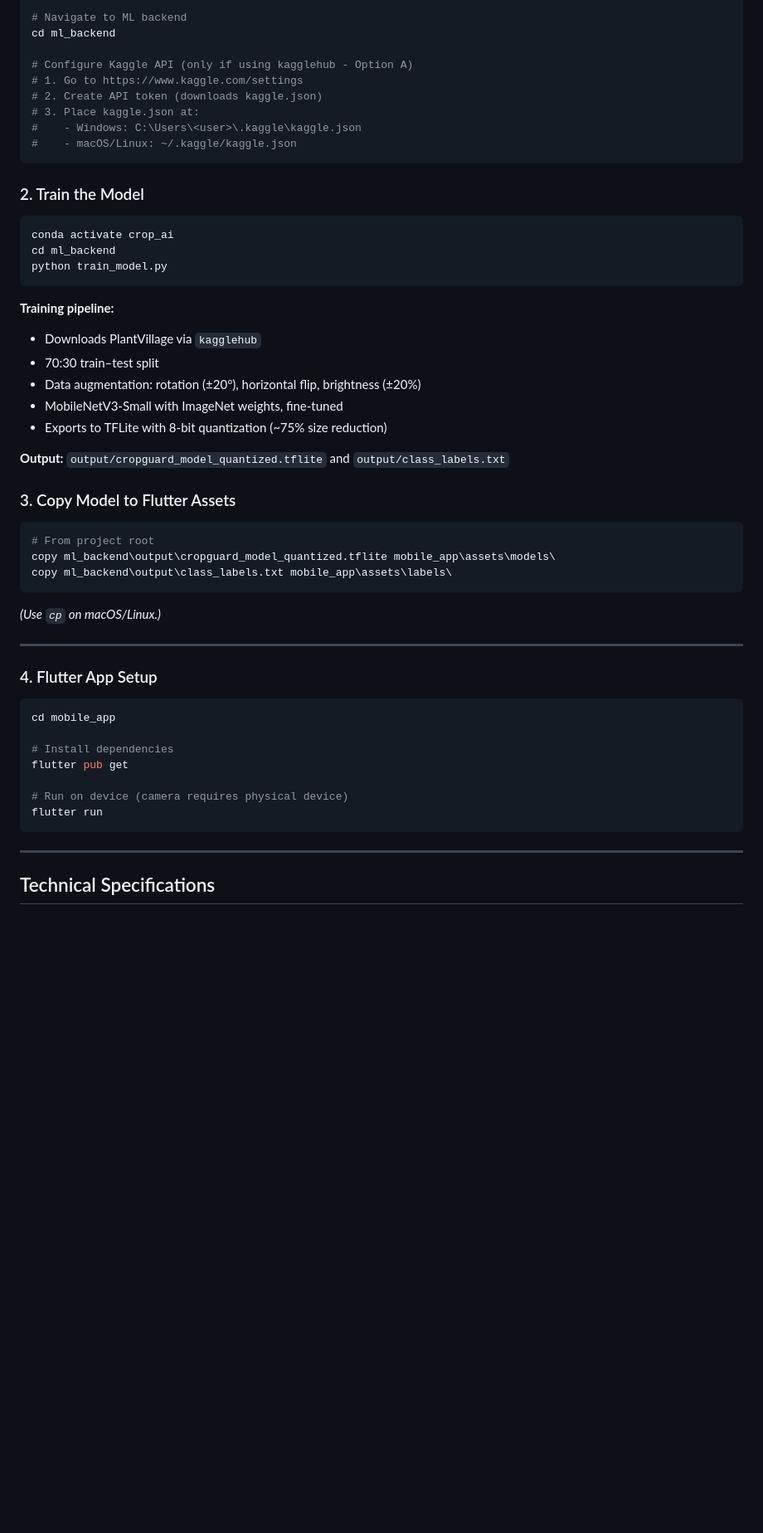
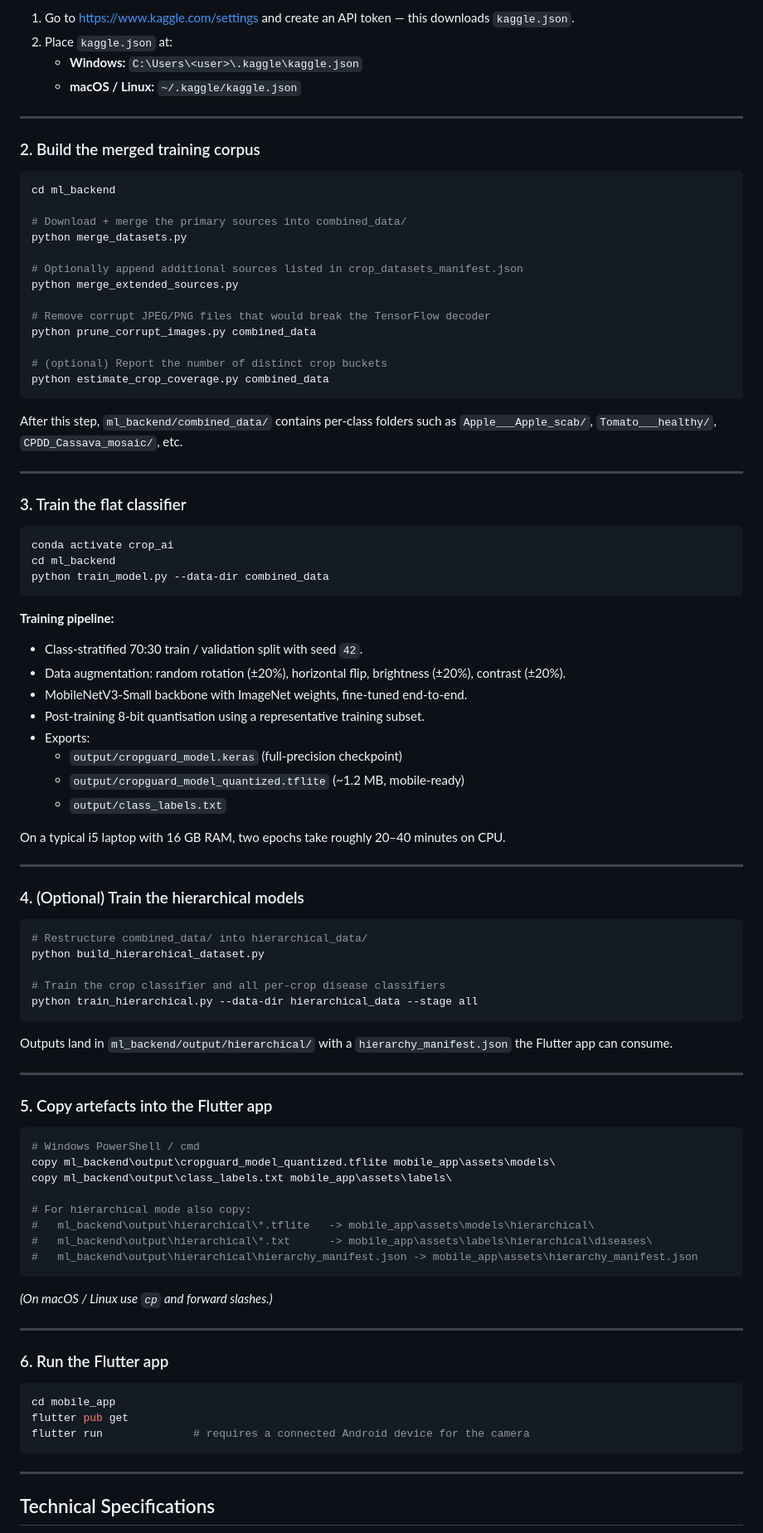
Before and after one commit to BHabeeb14/CropGuard, a Markdown page: README.md, the part around one of its changes. Shown at 83% size. Drawn GitHub-style; blank space fills up the shorter version.

````diff
--- a/README.md
+++ b/README.md
@@ -75,54 +92,93 @@ pip install kagglehub
 
-# Navigate to ML backend
+1. Go to https://www.kaggle.com/settings and create an API token — this downloads `kaggle.json`.
+2. Place `kaggle.json` at:
+   - **Windows:** `C:\Users\<user>\.kaggle\kaggle.json`
+   - **macOS / Linux:** `~/.kaggle/kaggle.json`
+
+---
+
+### 2. Build the merged training corpus
+
+```bash
 cd ml_backend
 
-# Configure Kaggle API (only if using kagglehub - Option A)
-# 1. Go to https://www.kaggle.com/settings
-# 2. Create API token (downloads kaggle.json)
-# 3. Place kaggle.json at:
-#    - Windows: C:\Users\<user>\.kaggle\kaggle.json
-#    - macOS/Linux: ~/.kaggle/kaggle.json
+# Download + merge the primary sources into combined_data/
+python merge_datasets.py
+
+# Optionally append additional sources listed in crop_datasets_manifest.json
+python merge_extended_sources.py
+
+# Remove corrupt JPEG/PNG files that would break the TensorFlow decoder
+python prune_corrupt_images.py combined_data
+
+# (optional) Report the number of distinct crop buckets
+python estimate_crop_coverage.py combined_data
 ```
 
-### 2. Train the Model
+After this step, `ml_backend/combined_data/` contains per-class folders such as `Apple___Apple_scab/`, `Tomato___healthy/`, `CPDD_Cassava_mosaic/`, etc.
+
+---
+
+### 3. Train the flat classifier
 
 ```bash
 conda activate crop_ai
 cd ml_backend
-python train_model.py
+python train_model.py --data-dir combined_data
 ```
 
 **Training pipeline:**
-- Downloads PlantVillage via `kagglehub`
-- 70:30 train–test split
-- Data augmentation: rotation (±20°), horizontal flip, brightness (±20%)
-- MobileNetV3-Small with ImageNet weights, fine-tuned
-- Exports to TFLite with 8-bit quantization (~75% size reduction)
 
-**Output:** `output/cropguard_model_quantized.tflite` and `output/class_labels.txt`
+- Class-stratified 70:30 train / validation split with seed `42`.
+- Data augmentation: random rotation (±20%), horizontal flip, brightness (±20%), contrast (±20%).
+- MobileNetV3-Small backbone with ImageNet weights, fine-tuned end-to-end.
+- Post-training 8-bit quantisation using a representative training subset.
+- Exports:
+  - `output/cropguard_model.keras` (full-precision checkpoint)
+  - `output/cropguard_model_quantized.tflite` (~1.2 MB, mobile-ready)
+  - `output/class_labels.txt`
 
-### 3. Copy Model to Flutter Assets
-
-```bash
-# From project root
-copy ml_backend\output\cropguard_model_quantized.tflite mobile_app\assets\models\
-copy ml_backend\output\class_labels.txt mobile_app\assets\labels\
-```
-
-*(Use `cp` on macOS/Linux.)*
+On a typical i5 laptop with 16 GB RAM, two epochs take roughly 20–40 minutes on CPU.
 
 ---
 
-### 4. Flutter App Setup
+### 4. (Optional) Train the hierarchical models
+
+```bash
+# Restructure combined_data/ into hierarchical_data/
+python build_hierarchical_dataset.py
+
+# Train the crop classifier and all per-crop disease classifiers
+python train_hierarchical.py --data-dir hierarchical_data --stage all
+```
+
+Outputs land in `ml_backend/output/hierarchical/` with a `hierarchy_manifest.json` the Flutter app can consume.
+
+---
+
+### 5. Copy artefacts into the Flutter app
+
+```bash
+# Windows PowerShell / cmd
+copy ml_backend\output\cropguard_model_quantized.tflite mobile_app\assets\models\
+copy ml_backend\output\class_labels.txt mobile_app\assets\labels\
+
+# For hierarchical mode also copy:
+#   ml_backend\output\hierarchical\*.tflite   -> mobile_app\assets\models\hierarchical\
+#   ml_backend\output\hierarchical\*.txt      -> mobile_app\assets\labels\hierarchical\diseases\
+#   ml_backend\output\hierarchical\hierarchy_manifest.json -> mobile_app\assets\hierarchy_manifest.json
+```
+
+*(On macOS / Linux use `cp` and forward slashes.)*
+
+---
+
+### 6. Run the Flutter app
 
 ```bash
 cd mobile_app
-
-# Install dependencies
 flutter pub get
-
-# Run on device (camera requires physical device)
-flutter run
+flutter run              # requires a connected Android device for the camera
 ```
 
 ---
````
Also changed, not shown: other parts of README.md (+75 -55 lines).
